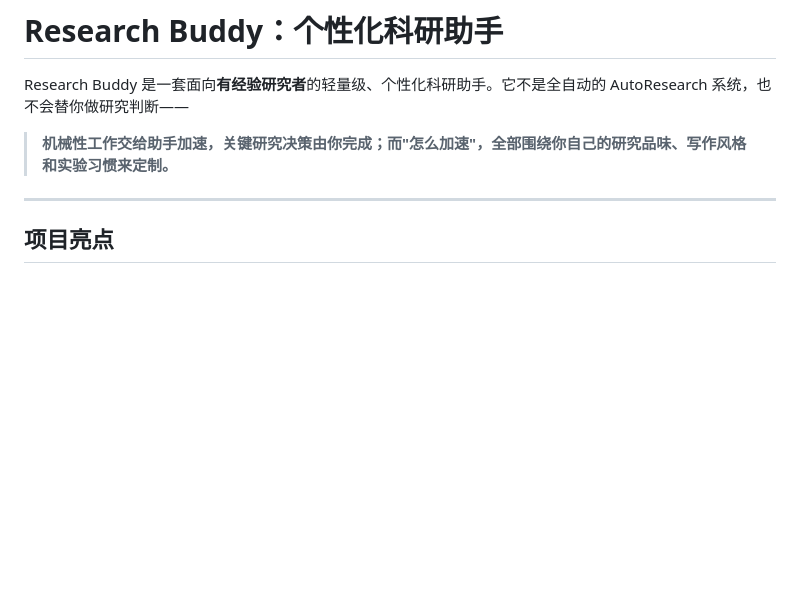
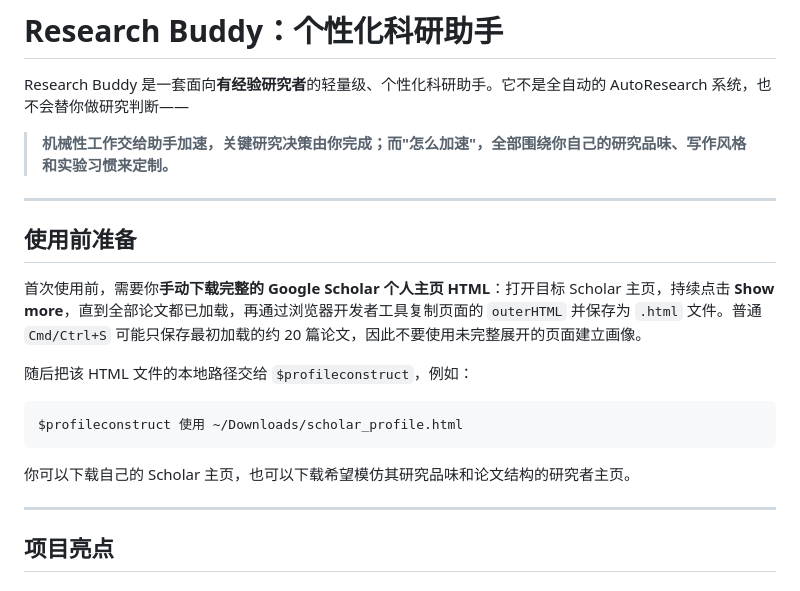
Before and after one commit to iriscxy/research-avatar, a Markdown page: README.md, the part around the change. Rendered like a GitHub page; blank space fills up the shorter version.

Commit message:
Document Scholar profile prerequisite

````diff
--- a/README.md
+++ b/README.md
@@ -3,6 +3,20 @@
 Research Buddy 是一套面向**有经验研究者**的轻量级、个性化科研助手。它不是全自动的 AutoResearch 系统，也不会替你做研究判断——
 
 > **机械性工作交给助手加速，关键研究决策由你完成；而"怎么加速"，全部围绕你自己的研究品味、写作风格和实验习惯来定制。**
+
+---
+
+## 使用前准备
+
+首次使用前，需要你**手动下载完整的 Google Scholar 个人主页 HTML**：打开目标 Scholar 主页，持续点击 **Show more**，直到全部论文都已加载，再通过浏览器开发者工具复制页面的 `outerHTML` 并保存为 `.html` 文件。普通 `Cmd/Ctrl+S` 可能只保存最初加载的约 20 篇论文，因此不要使用未完整展开的页面建立画像。
+
+随后把该 HTML 文件的本地路径交给 `$profileconstruct`，例如：
+
+```text
+$profileconstruct 使用 ~/Downloads/scholar_profile.html
+```
+
+你可以下载自己的 Scholar 主页，也可以下载希望模仿其研究品味和论文结构的研究者主页。
 
 ---
 
````
